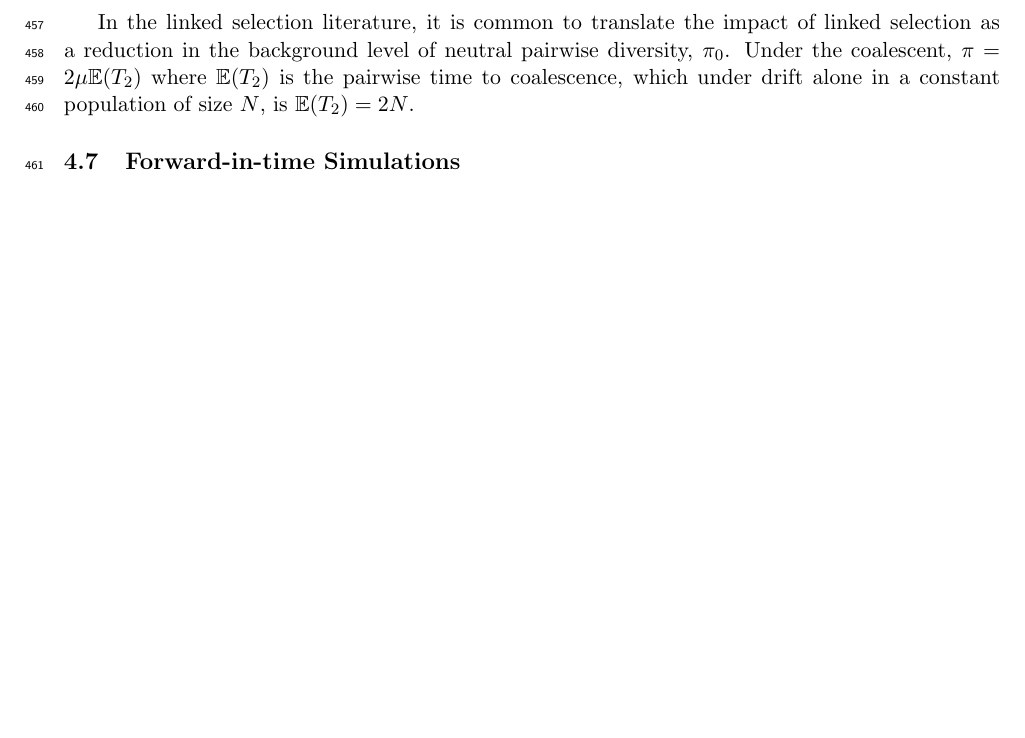
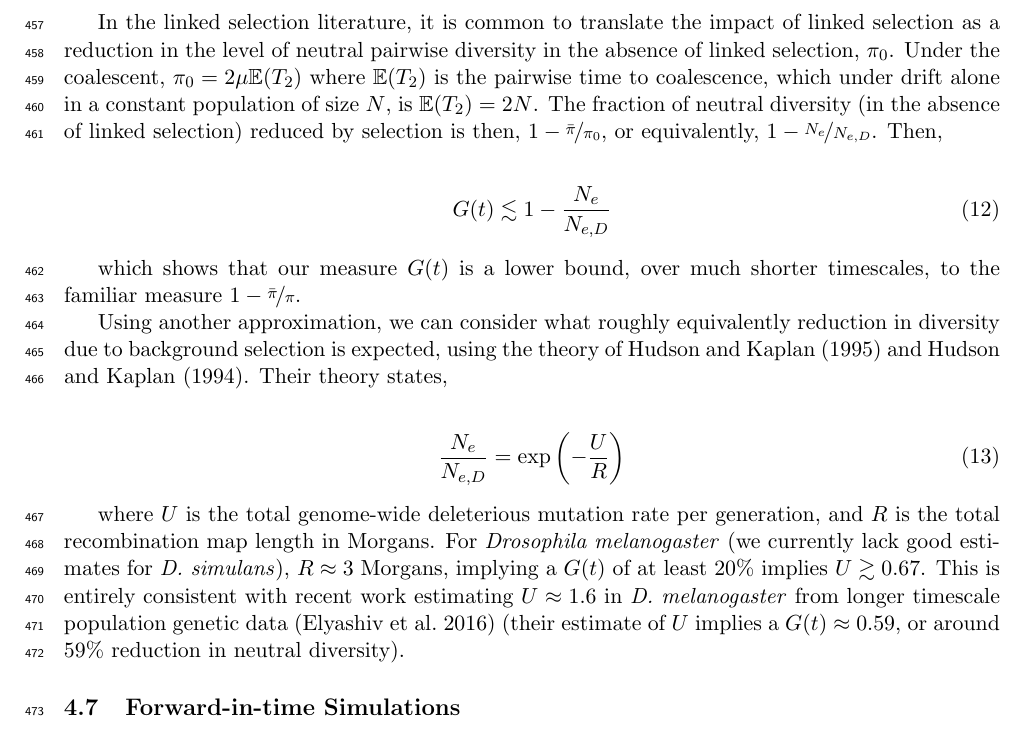
Before and after one commit to vsbuffalo/cvtk, a LaTeX paper (manuscript/manuscript.tex): part of page 16 of 52 before the commit and part of page 16 of 53 after it, cut so that both start at the same text, the shorter picture padded with empty space. Compiled offline with pdfLaTeX.

Commit message:
updated section on approx diversity reduction

```diff
--- a/manuscript/manuscript.tex
+++ b/manuscript/manuscript.tex
@@ -979,11 +979,37 @@ replaces $V_T$ with $V_D$,
 \end{align}
 
 In the linked selection literature, it is common to translate the impact of
-linked selection as a reduction in the background level of neutral pairwise
-diversity, $\pi_0$. Under the coalescent, $\pi = 2 \mu \E(T_2)$ where $\E(T_2)$
-is the pairwise time to coalescence, which under drift alone in a constant
-population of size $N$, is $\E(T_2) = 2N$.
-
+linked selection as a reduction in the level of neutral pairwise diversity in
+the absence of linked selection, $\pi_0$. Under the coalescent, $\pi_0 = 2 \mu
+\E(T_2)$ where $\E(T_2)$ is the pairwise time to coalescence, which under drift
+alone in a constant population of size $N$, is $\E(T_2) = 2N$. The fraction of
+neutral diversity (in the absence of linked selection) reduced by selection is
+then, $1 - \nicefrac{\bar{\pi}}{\pi_0}$, or equivalently, $1 -
+\nicefrac{N_e}{N_{e,D}}$. Then,
+
+\begin{align}
+  G(t) \lesssim 1 - \frac{N_e}{N_{e,D}}
+\end{align}
+
+which shows that our measure $G(t)$ is a lower bound, over much shorter
+timescales, to the familiar measure $1 - \nicefrac{\bar{\pi}}{\pi}$.
+
+Using another approximation, we can consider what roughly equivalently
+reduction in diversity due to background selection is expected, using the
+theory of \textcite{Hudson1994-oh,Hudson1995-xc}. Their theory states,
+
+\begin{align}
+  \frac{N_e}{N_{e,D}} = \exp\left(-\frac{U}{R}\right)
+\end{align}
+
+where $U$ is the total genome-wide deleterious mutation rate per generation,
+and $R$ is the total recombination map length in Morgans. For \emph{Drosophila
+melanogaster} (we currently lack good estimates for \emph{D. simulans}), $R
+\approx 3$ Morgans, implying a $G(t)$ of at least 20\% implies $U \gtrsim
+0.67$. This is entirely consistent with recent work estimating $U \approx 1.6$
+in \emph{D. melanogaster} from longer timescale population genetic data
+\parencite{Elyashiv2016-vt} (their estimate of $U$ implies a $G(t) \approx
+0.59$, or around 59\% reduction in neutral diversity).
 
 
 \subsection{Forward-in-time Simulations}
```
Also changed, not shown: manuscript/manuscript.pdf.
